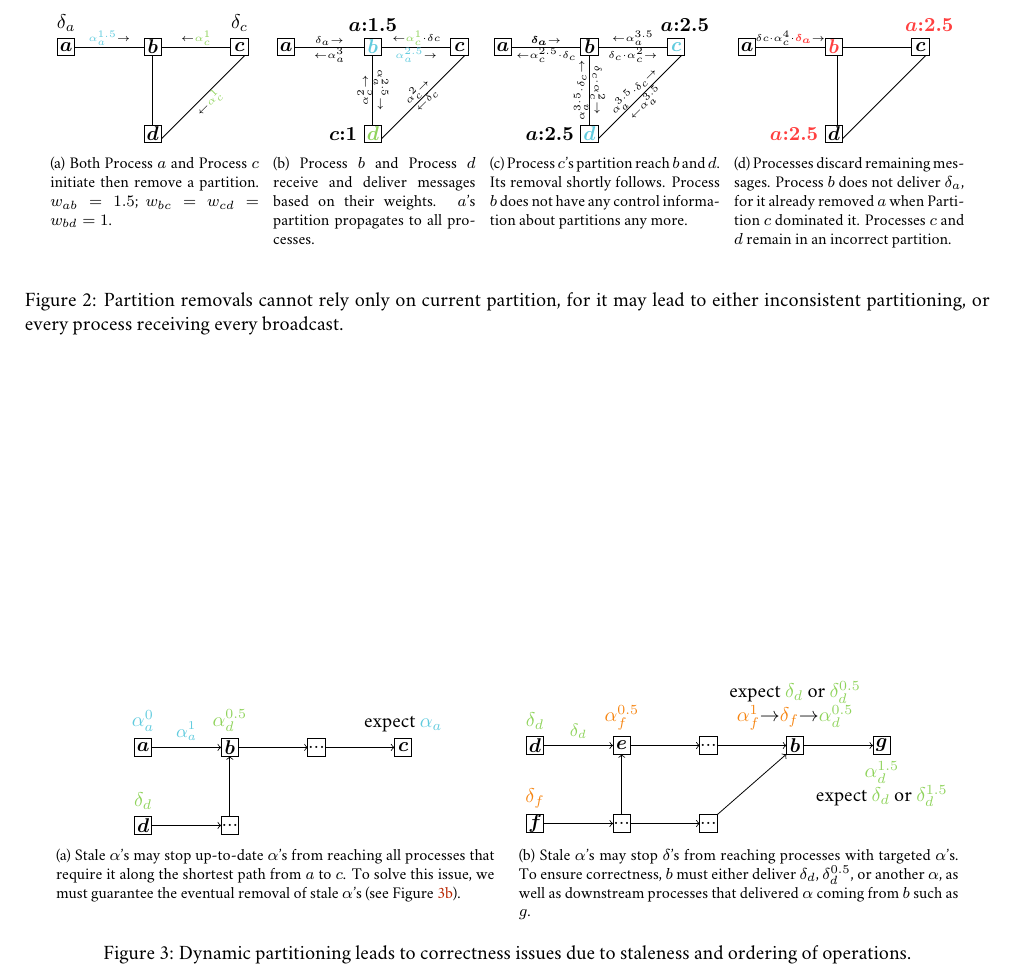
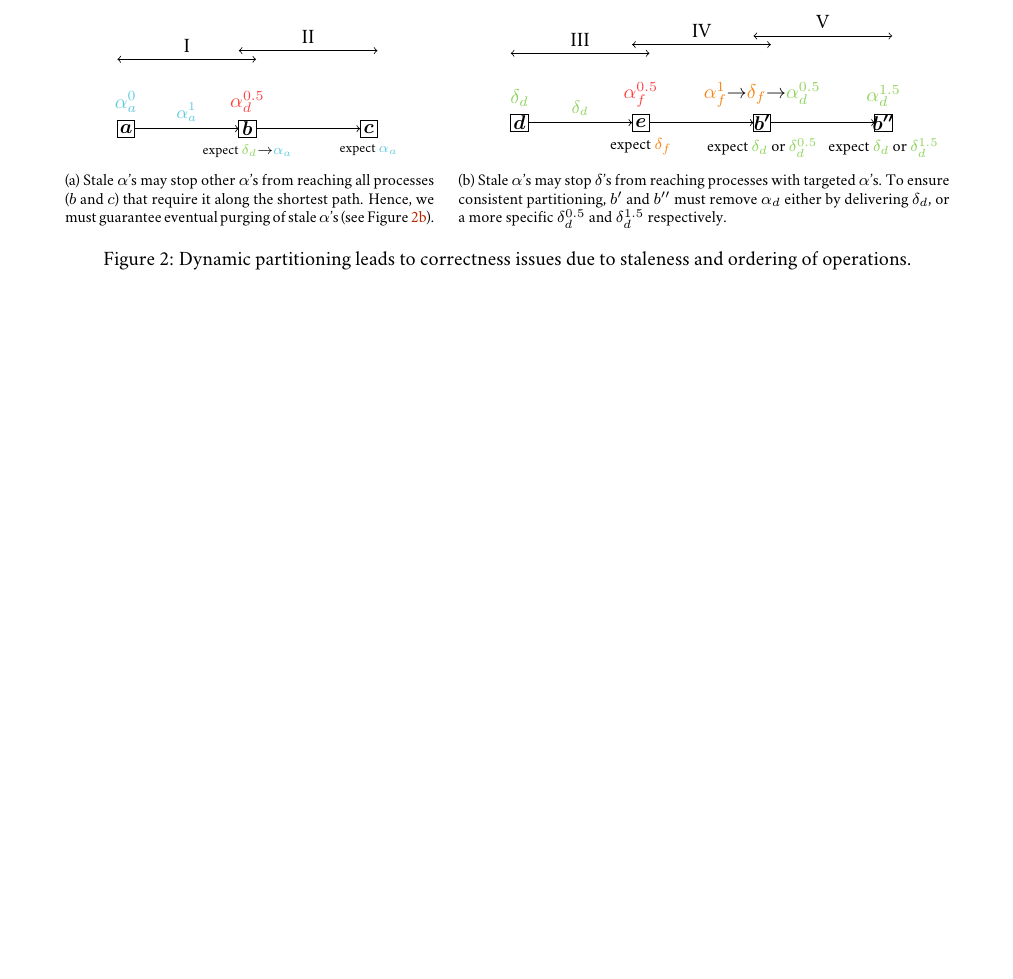
Before and after one commit to parchemins/paper-ascast-tex, a LaTeX document (paper.tex, which reads input/figproof.tex, input/figproofA.tex, input/figproofB.tex): part of page 4 of 7, cut at the place of the change, the shorter picture padded with empty space. Compiled offline with pdfLaTeX.

Commit message:
reworkd figures of proofs

```diff
--- a/input/figproof.tex
+++ b/input/figproof.tex
@@ -1,16 +1,18 @@
 
 \begin{figure*}
   \begin{center}
-    \subfloat[Part A][\label{fig:proofA}Stale $\alpha$'s may stop up-to-date $\alpha$'s
-    from reaching all processes that require it along the shortest path from $a$ to $c$.
-    To solve this issue, we must guarantee
-    the eventual removal of stale $\alpha$'s (see Figure~\ref{fig:proofB}).]
-    {\input{input/figproofA.tex}}
+    \subfloat[Part A][\label{fig:proofA}Stale $\alpha$'s may stop
+      other $\alpha$'s from reaching all processes ($b$ and $c$) that
+      require it along the shortest path. Hence, we must guarantee
+      eventual purging of stale $\alpha$'s (see
+      Figure~\ref{fig:proofB}).]  {\input{input/figproofA.tex}}
     \hspace{10pt}
-    \subfloat[Part B][\label{fig:proofB}Stale $\alpha$'s may stop $\delta$'s from reaching
-    processes with targeted $\alpha$'s. To ensure correctness, $b$ must either
-    deliver $\delta_d$, $\delta_d^{0.5}$, or another $\alpha$, as well as downstream processes
-    that delivered $\alpha$ coming from $b$ such as $g$.]
+    \subfloat[Part B][\label{fig:proofB}Stale $\alpha$'s may
+      stop $\delta$'s from reaching
+      processes with targeted $\alpha$'s.
+      To ensure consistent partitioning, $b'$ and $b''$
+      must remove $\alpha_{d}$ either by delivering $\delta_d$,
+      or a more specific $\delta_d^{0.5}$ and $\delta_d^{1.5}$ respectively.]
     {\input{input/figproofB.tex}}
     \caption{\label{fig:proof}Dynamic partitioning leads to correctness issues due to
       staleness and ordering of operations.}
--- a/input/figproofA.tex
+++ b/input/figproofA.tex
@@ -5,42 +5,36 @@
   \medmuskip=0mu
   \thinmuskip=0mu
 
-  \newcommand\X{50pt}
-  \newcommand\Y{-45pt}
+  \newcommand\X{70pt}
+  \newcommand\Y{-40pt}
 
   \newcommand\ADD{\alpha}
   \newcommand\DEL{\delta}
 
-  \draw[opacity=0] (-2*\X, 0) -- (3*\X, 0);
+  \draw[opacity=0] (-1.5*\X, 0) -- (1.5*\X, 0);
 
 
 
-  \draw[->] (-\X + 5pt, 0) -- node[above, color=\PA, font=\small]{$\ADD_a^1$} (0 - 5pt, 0); %% a - b
+  \draw[<->] (-5pt - \X, -\Y) -- node[above]{I} (5pt, -\Y); %% I
 
-  \draw[->] (0 +5pt, 0) -- (\X -5pt, 0); %% b - ...
+  \draw[->] (-\X + 5pt, 0) --
+  node[above, color=\PA, font=\small]{$\ADD_a^1$}
+  (0 - 5pt, 0); %% a - b
 
-  \draw[->] ( \X +5pt, 0) -- (2*\X -5pt, 0); %% ... - c
-
-  \draw[->] ( 0, \Y + 5pt) -- ( 0, -5pt); %% ... - b
-
-  \draw[->] ( -\X + 5pt, \Y ) -- ( -5pt, \Y); %% d - ...
+  \draw[<->] (-5pt, 5pt -\Y) -- node[above]{II} (5pt + \X, 5pt -\Y); %% II
+  \draw[->] (0 + 5pt, 0) -- (-5pt +  \X, 0); %% b - c
 
 
 
   \draw[fill=white] (-\X, 0) node{$\bm{a}$} +(-5pt, -5pt) rectangle +(5pt, 5pt);
   \draw[fill=white] (0, 0) node{$\bm{b}$} +(-5pt, -5pt) rectangle +(5pt, 5pt);
-  \draw[fill=white] (\X, 0) node{$\ldots$} +(-5pt, -5pt) rectangle +(5pt, 5pt);
-  \draw[fill=white] (2*\X, 0) node{$\bm{c}$} +(-5pt, -5pt) rectangle +(5pt, 5pt);
-
-  \draw[fill=white] ( 0, \Y) node{$\ldots$} +(-5pt, -5pt) rectangle +(5pt, 5pt);
-  \draw[fill=white] (-\X, \Y) node{$\bm{d}$} +(-5pt, -5pt) rectangle +(5pt, 5pt);
+  \draw[fill=white] (\X, 0) node{$\bm{c}$} +(-5pt, -5pt) rectangle +(5pt, 5pt);
 
 
 
   \draw (-\X, 5pt) node[above, color=\PA]{$\ADD_a^0$};
-  \draw ( 0, 5pt) node[above, color=\PC]{$\ADD_d^{0.5}$};
-  \draw (2*\X, 5pt) node[above]{expect \textcolor{\PA}{$\alpha_a$}};
-
-  \draw (-\X, \Y + 5pt) node[above, color=\PC]{$\DEL_d$};
+  \draw ( 0, 5pt) node[above, color=\WRONG]{$\ADD_d^{0.5}$};
+  \draw (\X,-5pt) node[below, font=\scriptsize]{expect \textcolor{\PA}{$\alpha_a$}};
+  \draw (0, -5pt) node[below, font=\scriptsize]{expect $\textcolor{\PC}{\DEL_d} \rightarrow \textcolor{\PA}{\alpha_a}$};
 
 \end{tikzpicture}
--- a/input/figproofB.tex
+++ b/input/figproofB.tex
@@ -5,53 +5,43 @@
   \medmuskip=0mu
   \thinmuskip=0mu
 
-  \newcommand\X{50pt}
-  \newcommand\Y{-45pt}
+  \newcommand\X{70pt}
+  \newcommand\Y{-40pt}
 
   \newcommand\ADD{\alpha}
   \newcommand\DEL{\delta}
 
+  \draw[opacity=0] (-1.5*\X, 0) -- (2.5*\X, 0);
 
 
+
+  \draw[<->] (-5pt - \X, -\Y) -- node[above]{III} (5pt, -\Y); %% III
   \draw[->] (-\X + 5pt, 0) -- node[above, font=\small, color=\PC]{$\DEL_d$} (0 - 5pt, 0); %% d - e
 
-  \draw[->] (0 +5pt, 0) -- (\X -5pt, 0); %% e - ...
+  \draw[<->] (-5pt , 5pt -\Y) -- node[above]{IV} (5pt + \X, 5pt -\Y); %% IV
+  \draw[->] (0 +5pt, 0) -- (\X -5pt, 0); %% e - b'
 
-  \draw[->] ( \X +5pt, 0) -- (2*\X -5pt, 0); %% ... - b
-
-
-  \draw[->] ( 0, \Y + 5pt) -- ( 0, -5pt); %% ... - e
-
-  \draw[->] ( -\X + 5pt, \Y ) -- ( -5pt, \Y); %% f - ...
-
-  \draw[->] ( 5pt, \Y) -- ( \X - 5pt, \Y); % ... - ...
-
-  \draw[->] ( \X + 5pt, \Y + 5pt ) -- ( 2*\X - 5pt, -5pt); % ... - b
-
-  \draw[->] ( 2*\X + 5pt, 0 ) -- ( 3*\X - 5pt, 0); % b - g
+  \draw[<->] (-5pt + \X , 10pt -\Y) -- node[above]{V} (5pt + 2*\X, 10pt -\Y); %% V
+  \draw[->] ( \X +5pt, 0) -- (2*\X -5pt, 0); %% b - b''
 
 
 
   \draw[fill=white] (-\X, 0) node{$\bm{d}$} +(-5pt, -5pt) rectangle +(5pt, 5pt);
   \draw[fill=white] (0, 0) node{$\bm{e}$} +(-5pt, -5pt) rectangle +(5pt, 5pt);
-  \draw[fill=white] (\X, 0) node{$\ldots$} +(-5pt, -5pt) rectangle +(5pt, 5pt);
-  \draw[fill=white] (2*\X, 0) node{$\bm{b}$} +(-5pt, -5pt) rectangle +(5pt, 5pt);
-
-  \draw[fill=white] ( 0, \Y) node{$\ldots$} +(-5pt, -5pt) rectangle +(5pt, 5pt);
-  \draw[fill=white] (-\X, \Y) node{$\bm{f}$} +(-5pt, -5pt) rectangle +(5pt, 5pt);
-
-  \draw[fill=white] ( \X, \Y) node{$\ldots$} +(-5pt, -5pt) rectangle +(5pt, 5pt);
-
-  \draw[fill=white] ( 3*\X, 0) node{$\bm{g}$} +(-5pt, -5pt) rectangle +(5pt, 5pt);
+  \draw[fill=white] (\X, 0) node{$\bm{b'}$} +(-5pt, -5pt) rectangle +(5pt, 5pt);
+  \draw[fill=white] (2*\X, 0) node{$\bm{b''}$} +(-5pt, -5pt) rectangle +(5pt, 5pt);
 
 
 
   \draw (-\X, 5pt) node[above, color=\PC]{$\DEL_d$};
-  \draw ( 0, 5pt) node[above, color=\PB]{$\ADD_f^{0.5}$};
-  \draw (2*\X, 5pt) node[above, align=center]{expect $\textcolor{\PC}{\DEL_d}$ or $\textcolor{\PC}{\DEL_d^{0.5}}$\\$\textcolor{\PB}{\ADD_f^1} \rightarrow \textcolor{\PB}{\DEL_f} \rightarrow \textcolor{\PC}{\ADD_d^{0.5}}$};
 
-  \draw (-\X, \Y + 5pt) node[above, color=\PB]{$\DEL_f$};
+  \draw ( 0, 5pt) node[above, color=\WRONG]{$\ADD_f^{0.5}$};
+  \draw ( 0, -5pt) node[below, font=\footnotesize]{expect $\textcolor{\PB}{\DEL_f}$};
 
-  \draw (3*\X, -5pt) node[below, align=center]{$\textcolor{\PC}{\ADD_d^{1.5}}$\\expect $\textcolor{\PC}{\DEL_d}$ or $\textcolor{\PC}{\DEL_d^{1.5}}$};
+  \draw ( \X, 5pt) node[above]{$\textcolor{\PB}{\ADD_f^1} \rightarrow \textcolor{\PB}{\DEL_f} \rightarrow \textcolor{\PC}{\ADD_d^{0.5}}$};
+  \draw ( \X, -5pt) node[below, font=\footnotesize]{expect $\textcolor{\PC}{\DEL_d}$ or $\textcolor{\PC}{\DEL_d^{0.5}}$};
+
+  \draw (2*\X, 5pt) node[above]{$\textcolor{\PC}{\ADD_d^{1.5}}$};
+  \draw (2*\X, -5pt) node[below, font=\footnotesize]{expect $\textcolor{\PC}{\DEL_d}$ or $\textcolor{\PC}{\DEL_d^{1.5}}$};
 
 \end{tikzpicture}
```
Also changed, not shown: input/proposal.tex (+45 -36 lines).
